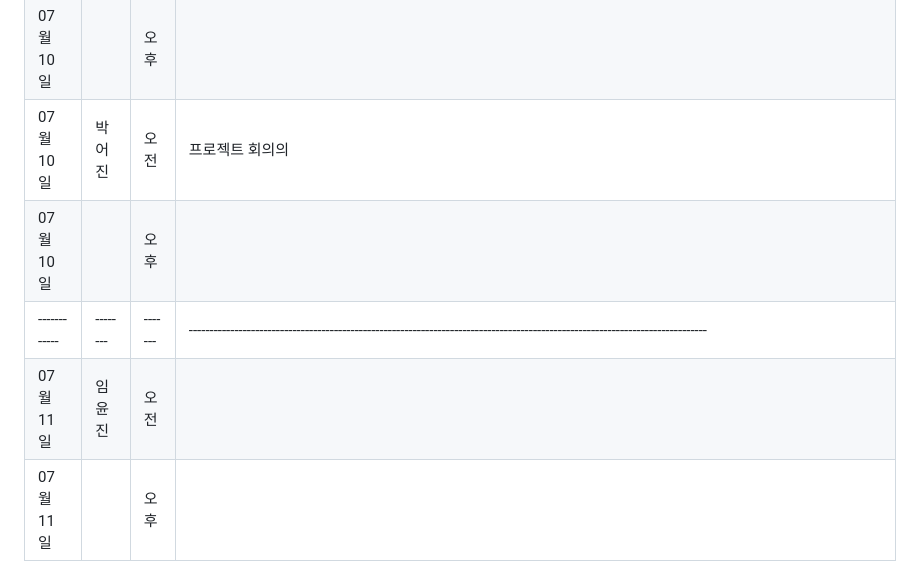
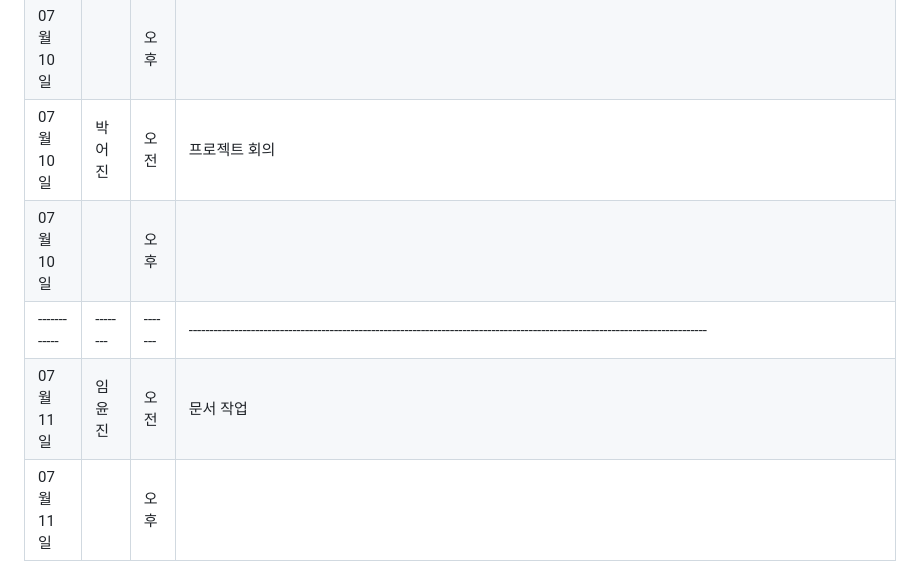
Before and after one commit to PiriKIM/KUiotFinalProject, a Markdown page: README.md, the part around the change. Drawn GitHub-style.

```diff
--- a/README.md
+++ b/README.md
@@ -186,10 +186,10 @@ IoT 빅데이터 SW 개발자 과정 파이널 프로젝트
 | 07월 10일  |  | 오후  |                                               |
 | 07월 10일  | 송우림 | 오전  |  프로젝트 회의                                        |
 | 07월 10일  |  | 오후  |                                                 |
-| 07월 10일  | 박어진 | 오전  |   프로젝트 회의의                                      |
+| 07월 10일  | 박어진 | 오전  |   프로젝트 회의                                      |
 | 07월 10일  |  | 오후  |                                        |
 |------------|--------|-------|-----------------------------------------------------------------------------------------------------------------------------|
-| 07월 11일  | 임윤진 | 오전  |                                            |
+| 07월 11일  | 임윤진 | 오전  |  문서 작업                                         |
 | 07월 11일  |  | 오후  |                                          |
 | 07월 11일  | 곽은규 | 오전  |                                           |
 | 07월 11일  |  | 오후  |                                           |
```
